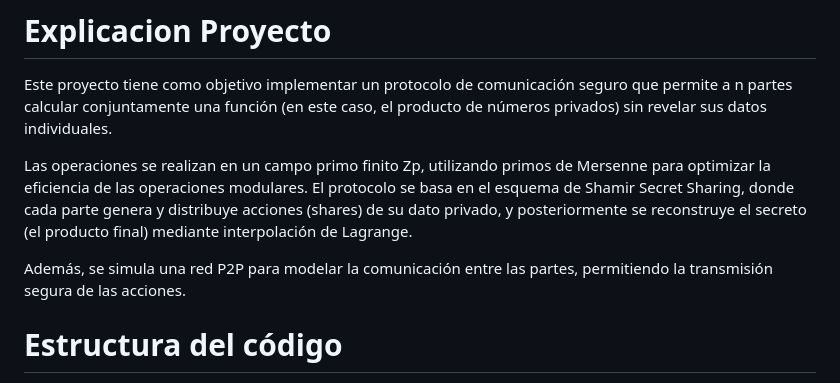
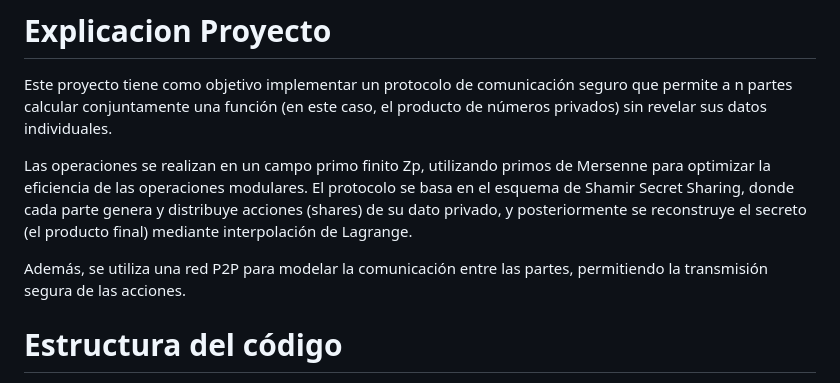
Before and after one commit to ThomasMolina19/PC-Secret-sharing, a Markdown page: README.md, the part around the change. GitHub-like rendering.

```diff
--- a/README.md
+++ b/README.md
@@ -4,7 +4,7 @@ Este proyecto tiene como objetivo implementar un protocolo de comunicación segu
 
 Las operaciones se realizan en un campo primo finito Zp, utilizando primos de Mersenne para optimizar la eficiencia de las operaciones modulares. El protocolo se basa en el esquema de Shamir Secret Sharing, donde cada parte genera y distribuye acciones (shares) de su dato privado, y posteriormente se reconstruye el secreto (el producto final) mediante interpolación de Lagrange.
 
-Además, se simula una red P2P para modelar la comunicación entre las partes, permitiendo la transmisión segura de las acciones.
+Además, se utiliza una red P2P para modelar la comunicación entre las partes, permitiendo la transmisión segura de las acciones.
 
 # Estructura del código
 El código está organizado en varios módulos y clases que trabajan juntos para implementar el protocolo de compartición de secretos y la multiplicación segura. Aquí hay una descripción de los componentes principales:
```
